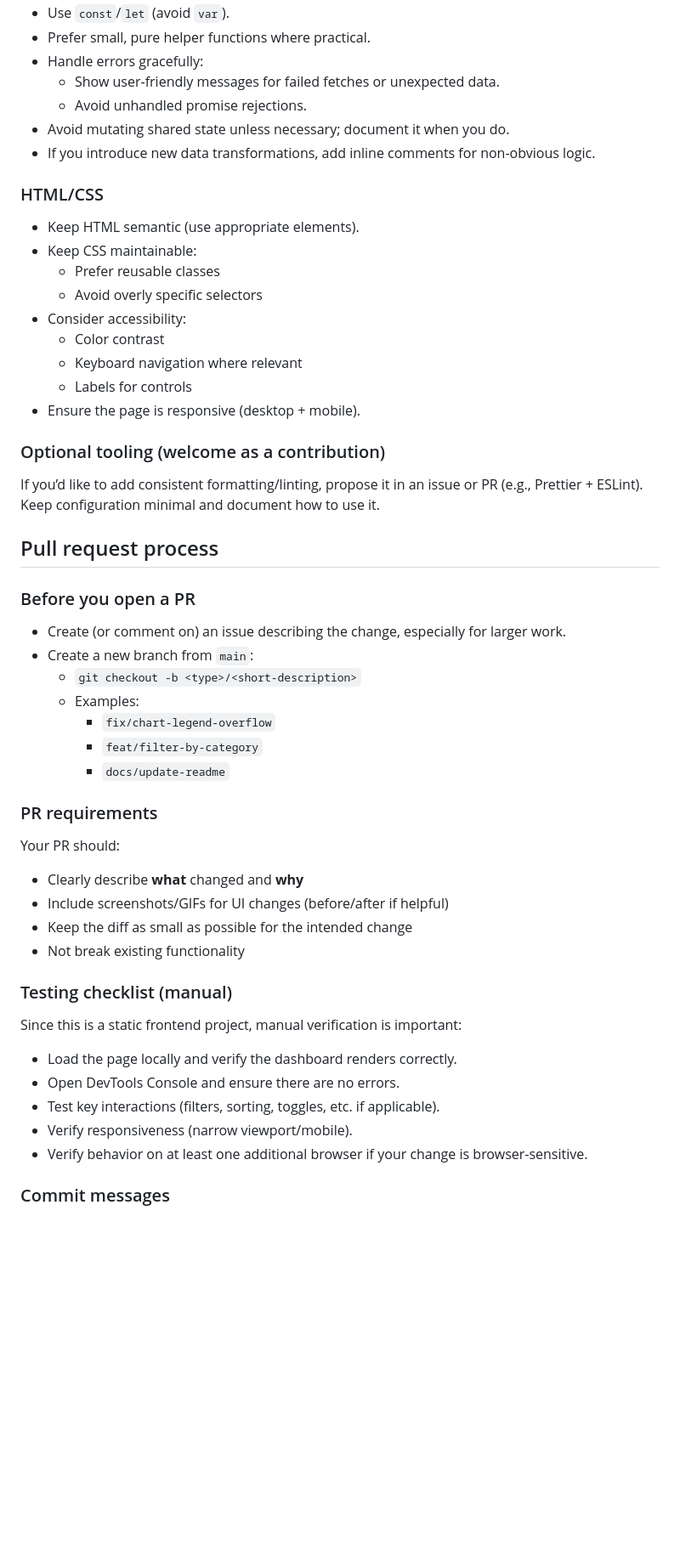
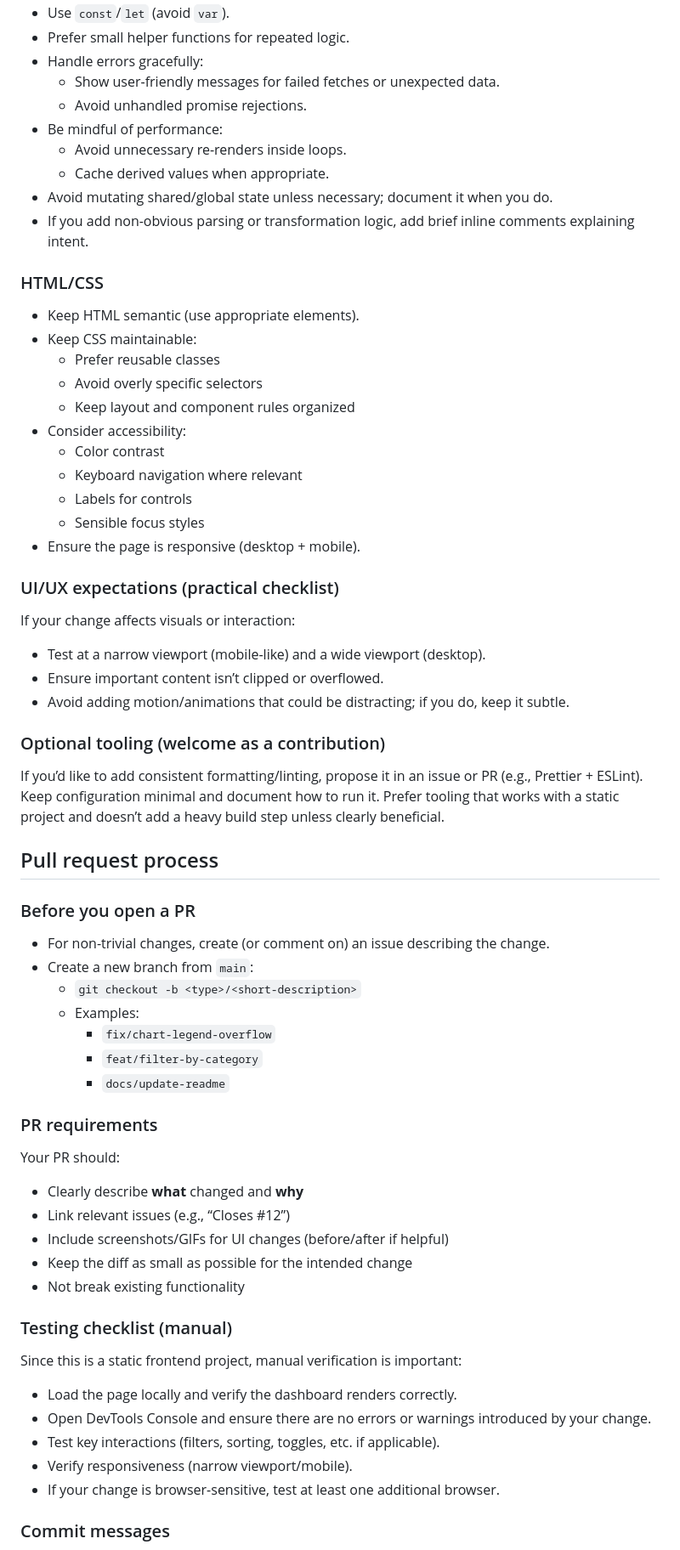
Before and after one commit to datastudy-nl/couriway-statistics-page, a Markdown page: CONTRIBUTING.md, the part around one of its changes. Shown at 85% size. Drawn GitHub-style; blank space fills up the shorter version.

```diff
--- a/CONTRIBUTING.md
+++ b/CONTRIBUTING.md
@@ -135,10 +164,13 @@ There is currently no enforced linter/formatter in the repository. Please follow
 - Use `const`/`let` (avoid `var`).
-- Prefer small, pure helper functions where practical.
+- Prefer small helper functions for repeated logic.
 - Handle errors gracefully:
   - Show user-friendly messages for failed fetches or unexpected data.
   - Avoid unhandled promise rejections.
-- Avoid mutating shared state unless necessary; document it when you do.
-- If you introduce new data transformations, add inline comments for non-obvious logic.
+- Be mindful of performance:
+  - Avoid unnecessary re-renders inside loops.
+  - Cache derived values when appropriate.
+- Avoid mutating shared/global state unless necessary; document it when you do.
+- If you add non-obvious parsing or transformation logic, add brief inline comments explaining intent.
 
 ### HTML/CSS
 
@@ -146,21 +178,31 @@ There is currently no enforced linter/formatter in the repository. Please follow
 - Keep CSS maintainable:
   - Prefer reusable classes
   - Avoid overly specific selectors
+  - Keep layout and component rules organized
 - Consider accessibility:
   - Color contrast
   - Keyboard navigation where relevant
   - Labels for controls
+  - Sensible focus styles
 - Ensure the page is responsive (desktop + mobile).
+
+### UI/UX expectations (practical checklist)
+
+If your change affects visuals or interaction:
+
+- Test at a narrow viewport (mobile-like) and a wide viewport (desktop).
+- Ensure important content isn’t clipped or overflowed.
+- Avoid adding motion/animations that could be distracting; if you do, keep it subtle.
 
 ### Optional tooling (welcome as a contribution)
 
-If you’d like to add consistent formatting/linting, propose it in an issue or PR (e.g., Prettier + ESLint). Keep configuration minimal and document how to use it.
+If you’d like to add consistent formatting/linting, propose it in an issue or PR (e.g., Prettier + ESLint). Keep configuration minimal and document how to run it. Prefer tooling that works with a static project and doesn’t add a heavy build step unless clearly beneficial.
 
 ## Pull request process
 
 ### Before you open a PR
 
-- Create (or comment on) an issue describing the change, especially for larger work.
+- For non-trivial changes, create (or comment on) an issue describing the change.
 - Create a new branch from `main`:
   - `git checkout -b <type>/<short-description>`
   - Examples:
@@ -173,6 +215,7 @@ If you’d like to add consistent formatting/linting, propose it in an issue or
 Your PR should:
 
 - Clearly describe **what** changed and **why**
+- Link relevant issues (e.g., “Closes #12”)
 - Include screenshots/GIFs for UI changes (before/after if helpful)
 - Keep the diff as small as possible for the intended change
 - Not break existing functionality
@@ -182,10 +225,10 @@ Your PR should:
 Since this is a static frontend project, manual verification is important:
 
 - Load the page locally and verify the dashboard renders correctly.
-- Open DevTools Console and ensure there are no errors.
+- Open DevTools Console and ensure there are no errors or warnings introduced by your change.
 - Test key interactions (filters, sorting, toggles, etc. if applicable).
 - Verify responsiveness (narrow viewport/mobile).
-- Verify behavior on at least one additional browser if your change is browser-sensitive.
+- If your change is browser-sensitive, test at least one additional browser.
 
 ### Commit messages
 
```
Also changed, not shown: other parts of CONTRIBUTING.md (+65 -26 lines).
